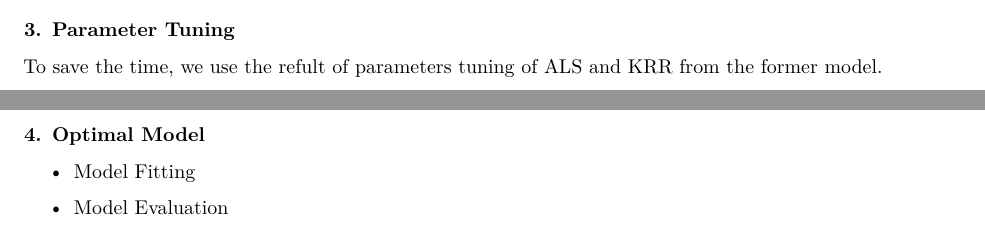
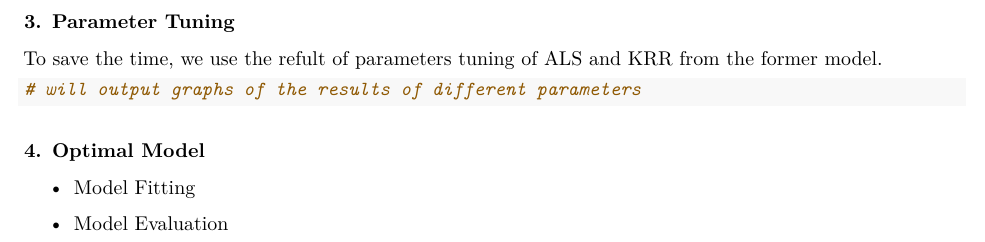
Before and after one commit to TZstatsADS/Spring2020-Project4-group4, an R Markdown document (doc/R1R3_main.Rmd): two parts of pages 2 and 3 of 3 before the commit and part of page 3 of 3 after it, the two joined at a grey line, cut so that both start at the same text. Rendered offline with R 4.5, knitr and Pandoc, then LaTeX, with nearby package versions; some code elsewhere in the file could not run offline.

Commit message:
Update R1R3_main.Rmd

````diff
--- a/doc/R1R3_main.Rmd
+++ b/doc/R1R3_main.Rmd
@@ -97,7 +97,7 @@ For matrix factorization, with the method in paper4, to include $b_u$, $b_i$, an
 ### 3. Parameter Tuning
 To save the time, we use the refult of parameters tuning of ALS and KRR from the former model.
 ```{r}
-
+# will output graphs of the results of different parameters
 
 ```
 
````
